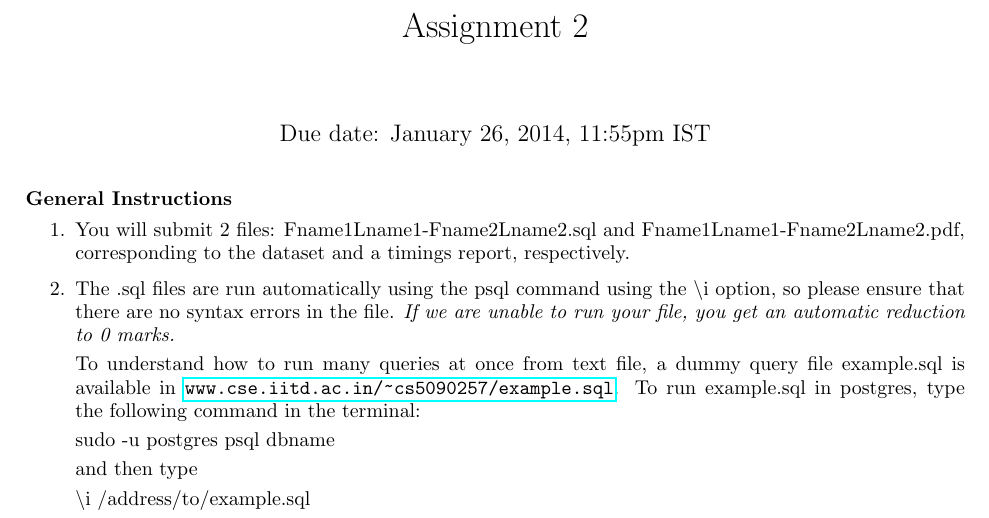
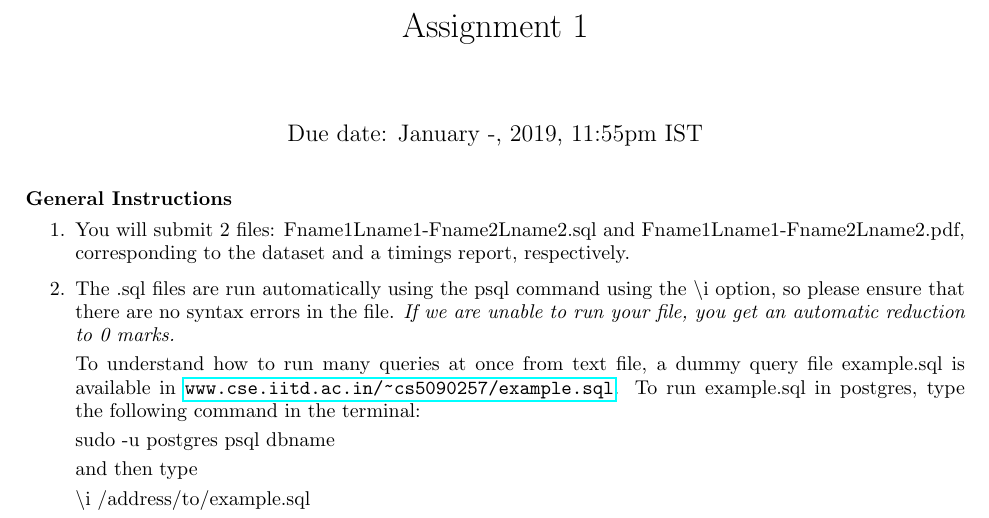
Before and after one commit to dufferzafar/col-362-ta, a LaTeX problem sheet (Assignment 1/meta/a1.tex): part of page 1 of 3, cut so that both start at the same text. Compiled offline with pdfLaTeX.

Commit message:
Updated assignment doc

```diff
--- a/Assignment 1/meta/a1.tex
+++ b/Assignment 1/meta/a1.tex
@@ -10,9 +10,9 @@
 	\addtolength{\topmargin}{-.875in}
 	\addtolength{\textheight}{1.75in}
 \renewcommand{\baselinestretch}{0.97}
-\title{Assignment 2}
+\title{Assignment 1}
 
-\date{Due date: January 26, 2014, 11:55pm IST}
+\date{Due date: January -, 2019, 11:55pm IST}
 
 \begin{document}
 
```
Also changed, not shown: Assignment 1/meta/a1.pdf.
